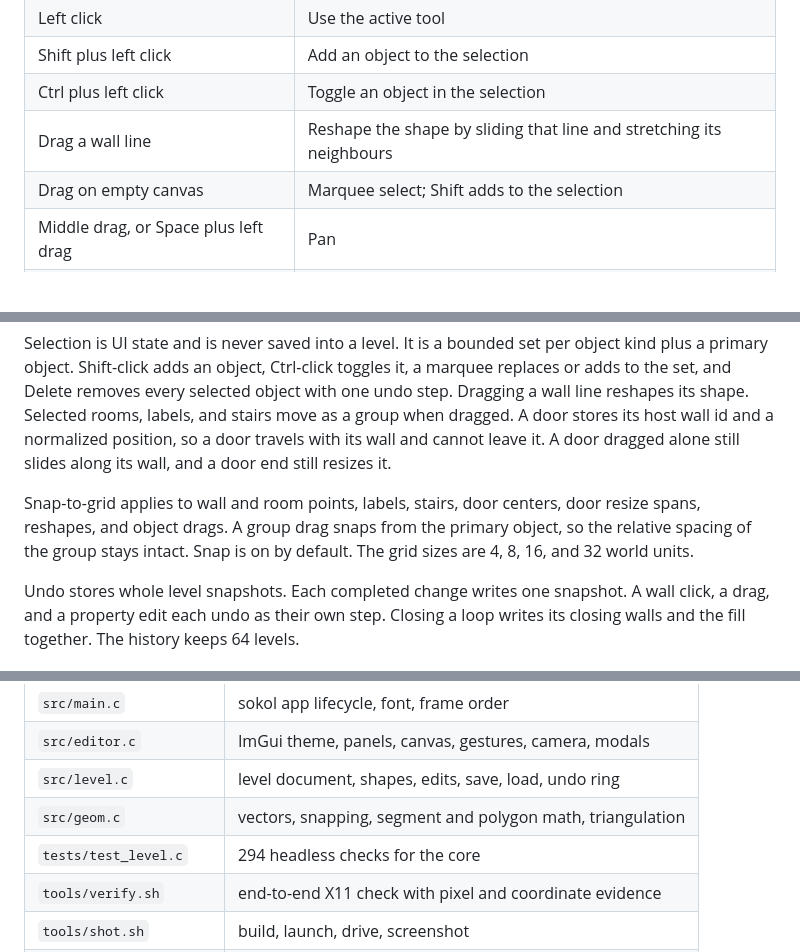
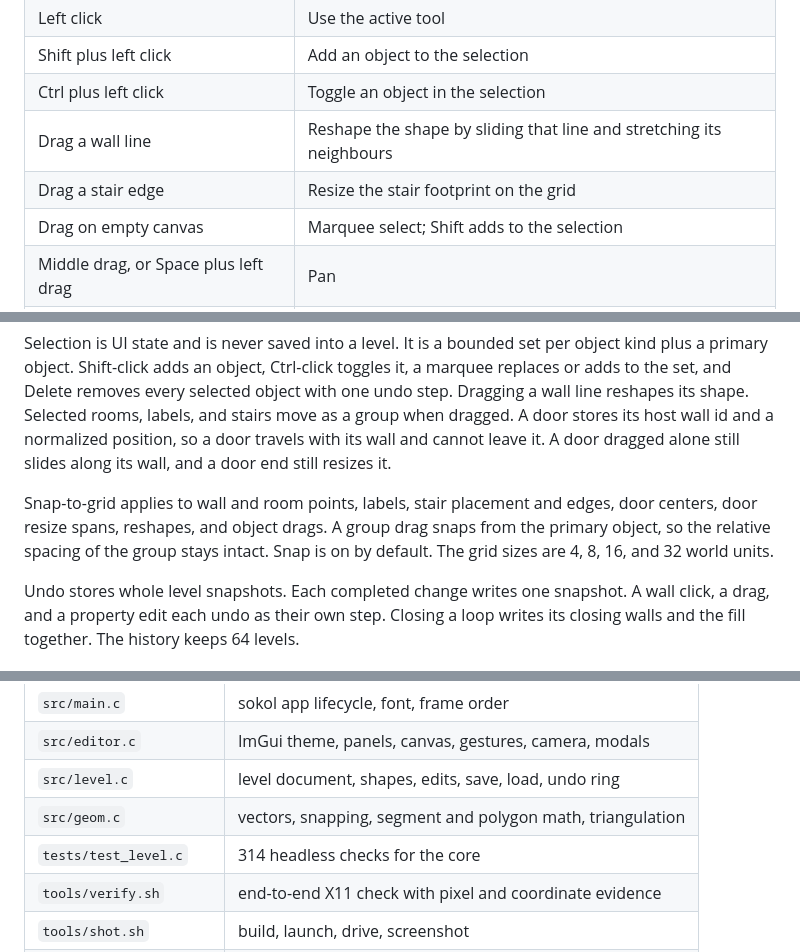
Before and after one commit to nofxboy1234/ink-ribbon-2, a Markdown page: README.md, 3 parts joined by grey strips. Drawn GitHub-style; blank space fills up the shorter version.

```diff
--- a/README.md
+++ b/README.md
@@ -59,6 +59,7 @@ Load another level with `./build/editor --level path/to/level.lvl`. The `levels/
 | Shift plus left click | Add an object to the selection |
 | Ctrl plus left click | Toggle an object in the selection |
 | Drag a wall line | Reshape the shape by sliding that line and stretching its neighbours |
+| Drag a stair edge | Resize the stair footprint on the grid |
 | Drag on empty canvas | Marquee select; Shift adds to the selection |
 | Middle drag, or Space plus left drag | Pan |
 | Mouse wheel | Zoom around the cursor |
@@ -83,7 +84,7 @@ Labels store a position, a size, and a string. Stairs store a center, a directio
 
 Selection is UI state and is never saved into a level. It is a bounded set per object kind plus a primary object. Shift-click adds an object, Ctrl-click toggles it, a marquee replaces or adds to the set, and Delete removes every selected object with one undo step. Dragging a wall line reshapes its shape. Selected rooms, labels, and stairs move as a group when dragged. A door stores its host wall id and a normalized position, so a door travels with its wall and cannot leave it. A door dragged alone still slides along its wall, and a door end still resizes it.
 
-Snap-to-grid applies to wall and room points, labels, stairs, door centers, door resize spans, reshapes, and object drags. A group drag snaps from the primary object, so the relative spacing of the group stays intact. Snap is on by default. The grid sizes are 4, 8, 16, and 32 world units.
+Snap-to-grid applies to wall and room points, labels, stair placement and edges, door centers, door resize spans, reshapes, and object drags. A group drag snaps from the primary object, so the relative spacing of the group stays intact. Snap is on by default. The grid sizes are 4, 8, 16, and 32 world units.
 
 Undo stores whole level snapshots. Each completed change writes one snapshot. A wall click, a drag, and a property edit each undo as their own step. Closing a loop writes its closing walls and the fill together. The history keeps 64 levels.
 
@@ -119,7 +120,7 @@ Before this was handled, leaving the window mid-chain made the preview build a d
 | `src/editor.c` | ImGui theme, panels, canvas, gestures, camera, modals |
 | `src/level.c` | level document, shapes, edits, save, load, undo ring |
 | `src/geom.c` | vectors, snapping, segment and polygon math, triangulation |
-| `tests/test_level.c` | 294 headless checks for the core |
+| `tests/test_level.c` | 314 headless checks for the core |
 | `tools/verify.sh` | end-to-end X11 check with pixel and coordinate evidence |
 | `tools/shot.sh` | build, launch, drive, screenshot |
 | `tools/xvfb.sh` | private X display, per-run process tags, cleanup |
```
Also changed, not shown: other parts of README.md (+5 -4 lines), docs/editor-ui-spec.md (+6 -1 lines), docs/screenshots/editor.png.
